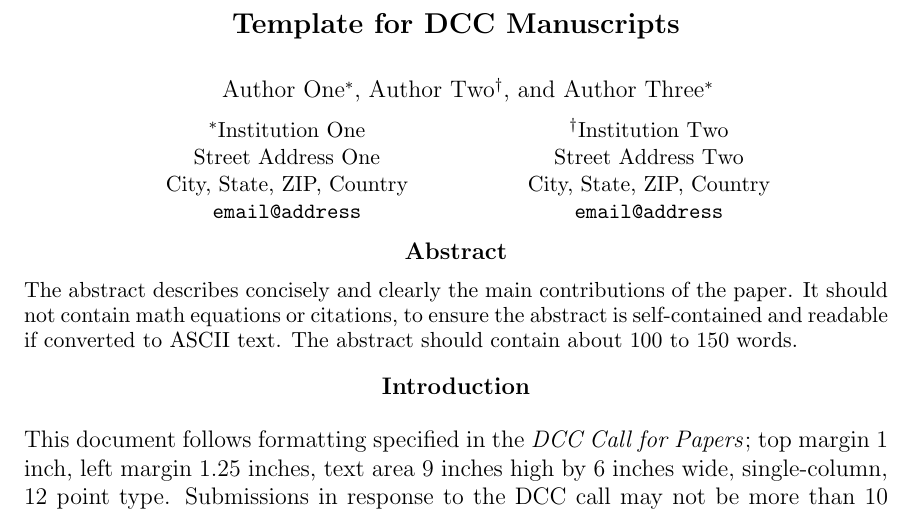
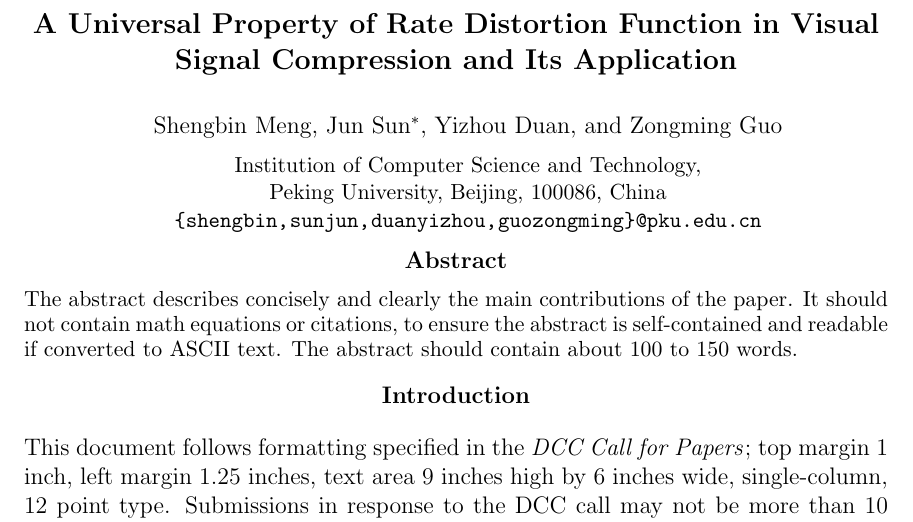
Before and after one commit to shengbinmeng/dcc2016, a LaTeX document (dcc2016.tex): part of page 1 of 2, cut at the place of the change. Compiled offline with pdfLaTeX; a LaTeX package or settings file that is missing is left out.

Commit message:
Add title and author information.

```diff
--- a/dcc2016.tex
+++ b/dcc2016.tex
@@ -25,22 +25,19 @@
 
 \title
 {\large
-\textbf{Template for DCC Manuscripts}
+\textbf{A Universal Property of Rate Distortion Function in Visual Signal Compression and Its Application}
 }
 
-
 \author{%
-Author One$^{\ast}$, Author Two$^{\dag}$, and Author Three$^{\ast}$\\[0.5em]
+Shengbin Meng, Jun Sun$^{\ast}$, Yizhou Duan, and Zongming Guo\\[0.5em]
 {\small\begin{minipage}{\linewidth}\begin{center}
 \begin{tabular}{ccc}
-$^{\ast}$Institution One & \hspace*{0.5in} & $^{\dag}$Institution Two \\
-Street Address One && Street Address Two \\
-City, State, ZIP, Country && City, State, ZIP, Country\\
-\url{email@address} && \url{email@address}
+Institution of Computer Science and Technology, \\
+Peking University, Beijing, 100086, China\\
+\url{{shengbin, sunjun, duanyizhou, guozongming}@pku.edu.cn}
 \end{tabular}
 \end{center}\end{minipage}}
 }
-
 
 \maketitle
 \thispagestyle{empty}
```
